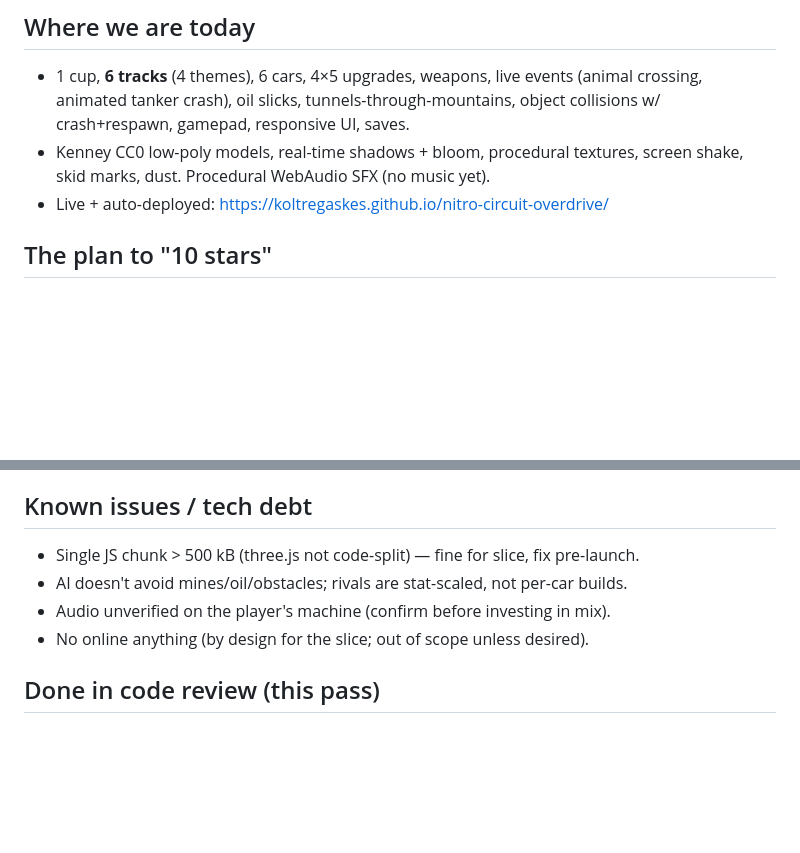
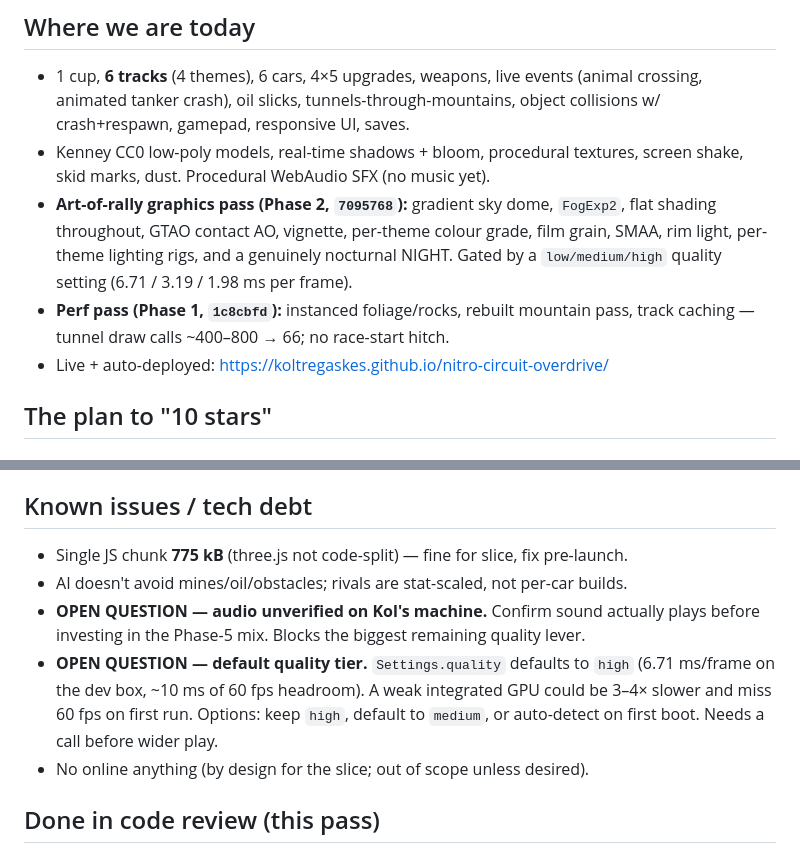
Before and after one commit to koltregaskes/nitro-circuit-overdrive, a Markdown page: ROADMAP.md, 2 parts joined by grey strips. Rendered like a GitHub page; blank space fills up the shorter version.

```diff
--- a/ROADMAP.md
+++ b/ROADMAP.md
@@ -23,6 +23,12 @@ loop must feel *great*; (3) art direction + audio carry the "quality" perception
   object collisions w/ crash+respawn, gamepad, responsive UI, saves.
 - Kenney CC0 low-poly models, real-time shadows + bloom, procedural textures,
   screen shake, skid marks, dust. Procedural WebAudio SFX (no music yet).
+- **Art-of-rally graphics pass (Phase 2, `7095768`):** gradient sky dome, `FogExp2`,
+  flat shading throughout, GTAO contact AO, vignette, per-theme colour grade, film
+  grain, SMAA, rim light, per-theme lighting rigs, and a genuinely nocturnal NIGHT.
+  Gated by a `low/medium/high` quality setting (6.71 / 3.19 / 1.98 ms per frame).
+- **Perf pass (Phase 1, `1c8cbfd`):** instanced foliage/rocks, rebuilt mountain pass,
+  track caching — tunnel draw calls ~400–800 → 66; no race-start hitch.
 - Live + auto-deployed: https://koltregaskes.github.io/nitro-circuit-overdrive/
 
 ## The plan to "10 stars"
@@ -56,9 +62,14 @@ loop must feel *great*; (3) art direction + audio carry the "quality" perception
 - [ ] Playtest cycle + balance pass; achievements.
 
 ## Known issues / tech debt
-- Single JS chunk > 500 kB (three.js not code-split) — fine for slice, fix pre-launch.
+- Single JS chunk **775 kB** (three.js not code-split) — fine for slice, fix pre-launch.
 - AI doesn't avoid mines/oil/obstacles; rivals are stat-scaled, not per-car builds.
-- Audio unverified on the player's machine (confirm before investing in mix).
+- **OPEN QUESTION — audio unverified on Kol's machine.** Confirm sound actually plays
+  before investing in the Phase-5 mix. Blocks the biggest remaining quality lever.
+- **OPEN QUESTION — default quality tier.** `Settings.quality` defaults to `high`
+  (6.71 ms/frame on the dev box, ~10 ms of 60 fps headroom). A weak integrated GPU
+  could be 3–4× slower and miss 60 fps on first run. Options: keep `high`, default to
+  `medium`, or auto-detect on first boot. Needs a call before wider play.
 - No online anything (by design for the slice; out of scope unless desired).
 
 ## Done in code review (this pass)
```
Also changed, not shown: docs/2026-06-18-scale-10-plan.md (+25 -2 lines).
